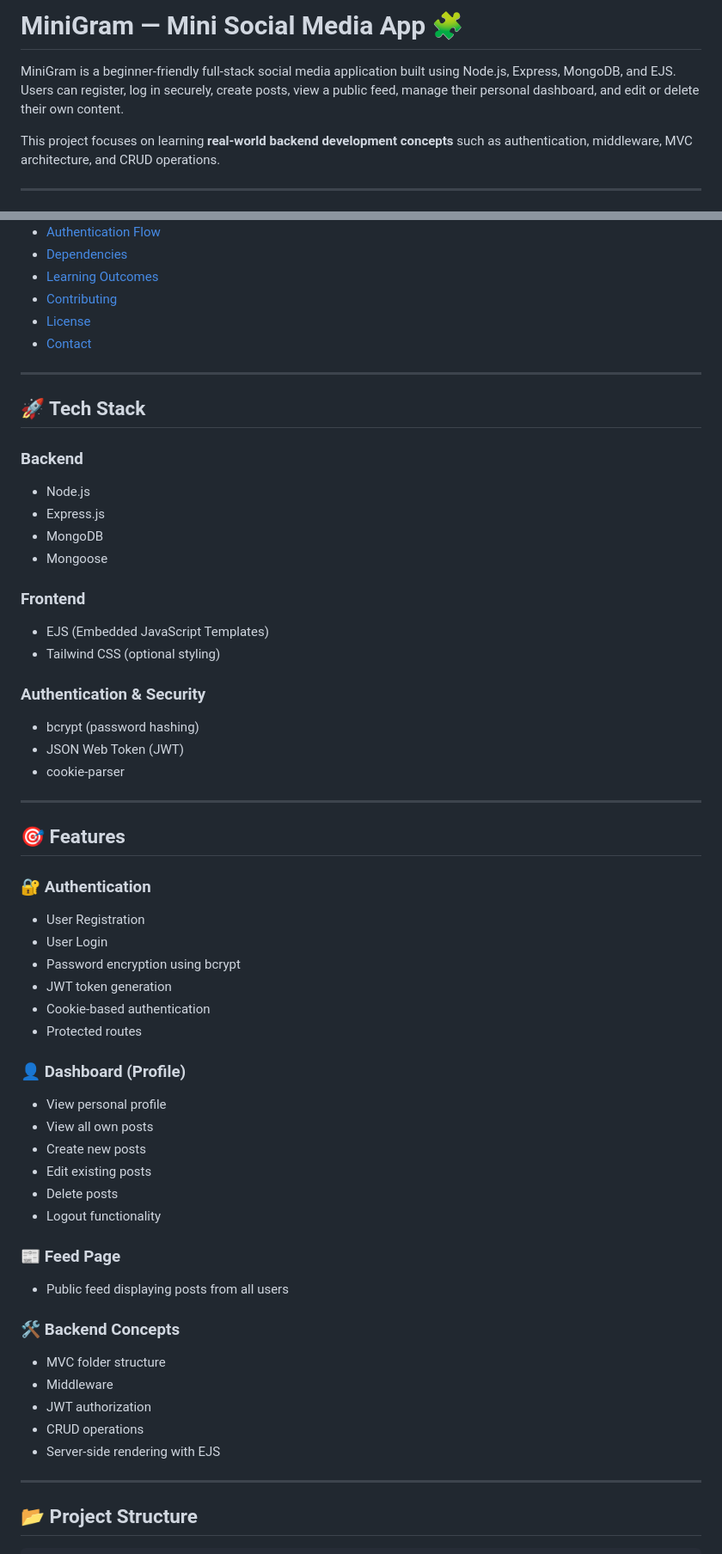
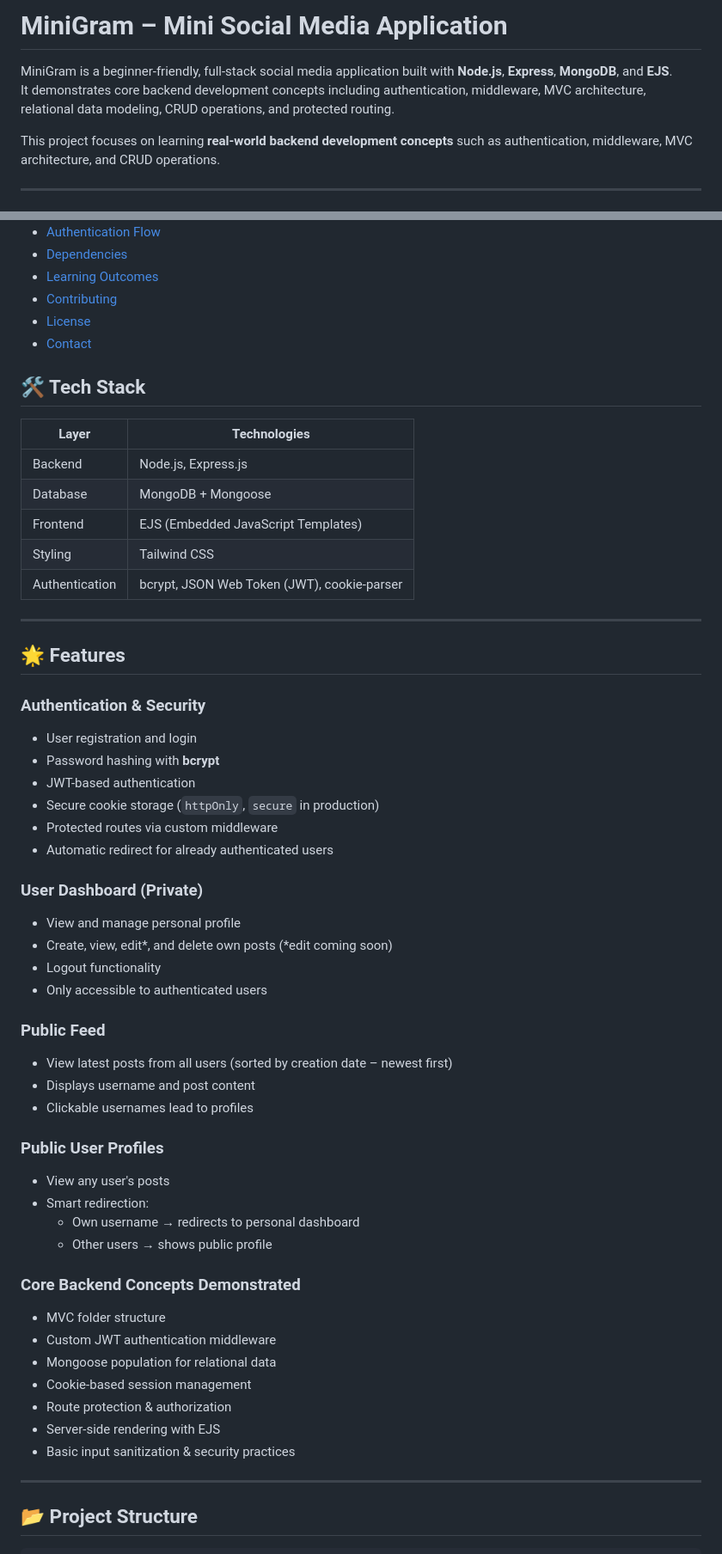
Before and after one commit to VipinKumar-70/MiniGram, a Markdown page: README.md, 2 parts joined by grey strips. Shown at 86% size. Drawn GitHub-style.

Commit message:
Add detailed README with project overview, features, and setup instructions

```diff
--- a/README.md
+++ b/README.md
@@ -1,7 +1,7 @@
-# MiniGram — Mini Social Media App 🧩
+# MiniGram – Mini Social Media Application
 
-MiniGram is a beginner-friendly full-stack social media application built using Node.js, Express, MongoDB, and EJS.
-Users can register, log in securely, create posts, view a public feed, manage their personal dashboard, and edit or delete their own content.
+MiniGram is a beginner-friendly, full-stack social media application built with **Node.js**, **Express**, **MongoDB**, and **EJS**.
+It demonstrates core backend development concepts including authentication, middleware, MVC architecture, relational data modeling, CRUD operations, and protected routing.
 
 This project focuses on learning **real-world backend development concepts** such as authentication, middleware, MVC architecture, and CRUD operations.
 
@@ -20,61 +20,58 @@ This project focuses on learning **real-world backend development concepts** suc
 - [License](#-license)
 - [Contact](#-contact)
 
+## 🛠 Tech Stack
+
+| Layer          | Technologies                                |
+| -------------- | ------------------------------------------- |
+| Backend        | Node.js, Express.js                         |
+| Database       | MongoDB + Mongoose                          |
+| Frontend       | EJS (Embedded JavaScript Templates)         |
+| Styling        | Tailwind CSS                                |
+| Authentication | bcrypt, JSON Web Token (JWT), cookie-parser |
+
 ---
 
-## 🚀 Tech Stack
-
-### Backend
-
-- Node.js
-- Express.js
-- MongoDB
-- Mongoose
-
-### Frontend
-
-- EJS (Embedded JavaScript Templates)
-- Tailwind CSS (optional styling)
+## 🌟 Features
 
 ### Authentication & Security
 
-- bcrypt (password hashing)
-- JSON Web Token (JWT)
-- cookie-parser
+- User registration and login
+- Password hashing with **bcrypt**
+- JWT-based authentication
+- Secure cookie storage (`httpOnly`, `secure` in production)
+- Protected routes via custom middleware
+- Automatic redirect for already authenticated users
 
----
+### User Dashboard (Private)
 
-## 🎯 Features
+- View and manage personal profile
+- Create, view, edit*, and delete own posts (*edit coming soon)
+- Logout functionality
+- Only accessible to authenticated users
 
-### 🔐 Authentication
+### Public Feed
 
-- User Registration
-- User Login
-- Password encryption using bcrypt
-- JWT token generation
-- Cookie-based authentication
-- Protected routes
+- View latest posts from all users (sorted by creation date – newest first)
+- Displays username and post content
+- Clickable usernames lead to profiles
 
-### 👤 Dashboard (Profile)
+### Public User Profiles
 
-- View personal profile
-- View all own posts
-- Create new posts
-- Edit existing posts
-- Delete posts
-- Logout functionality
+- View any user's posts
+- Smart redirection:
+  - Own username → redirects to personal dashboard
+  - Other users → shows public profile
 
-### 📰 Feed Page
-
-- Public feed displaying posts from all users
-
-### 🛠 Backend Concepts
+### Core Backend Concepts Demonstrated
 
 - MVC folder structure
-- Middleware
-- JWT authorization
-- CRUD operations
+- Custom JWT authentication middleware
+- Mongoose population for relational data
+- Cookie-based session management
+- Route protection & authorization
 - Server-side rendering with EJS
+- Basic input sanitization & security practices
 
 ---
 
```
Also changed, not shown: other parts of README.md (+27 -24 lines).
